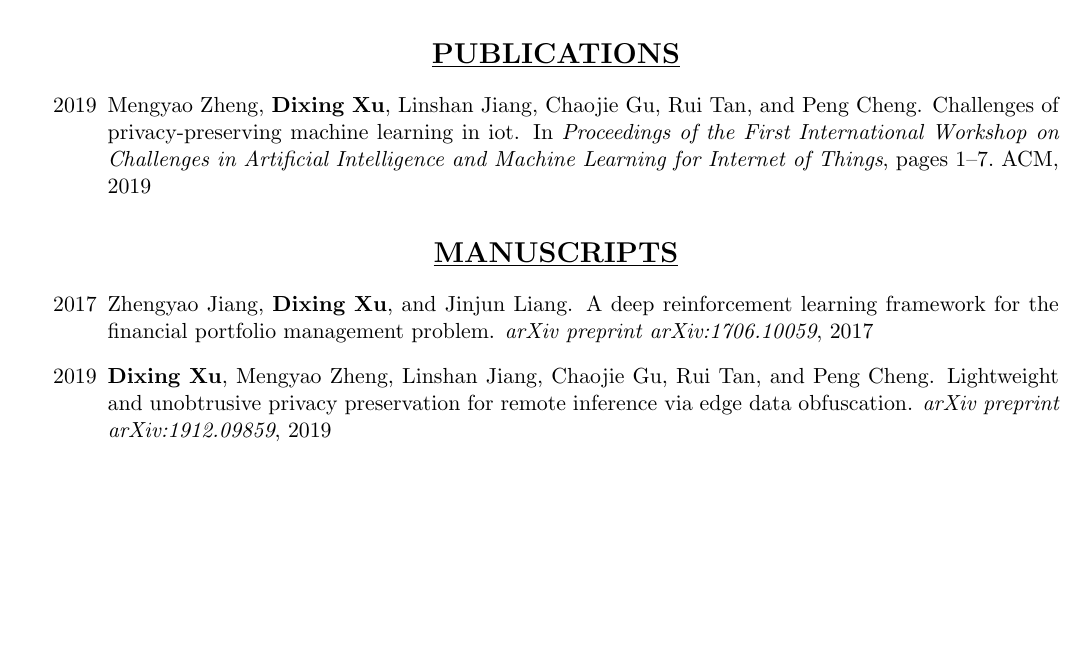
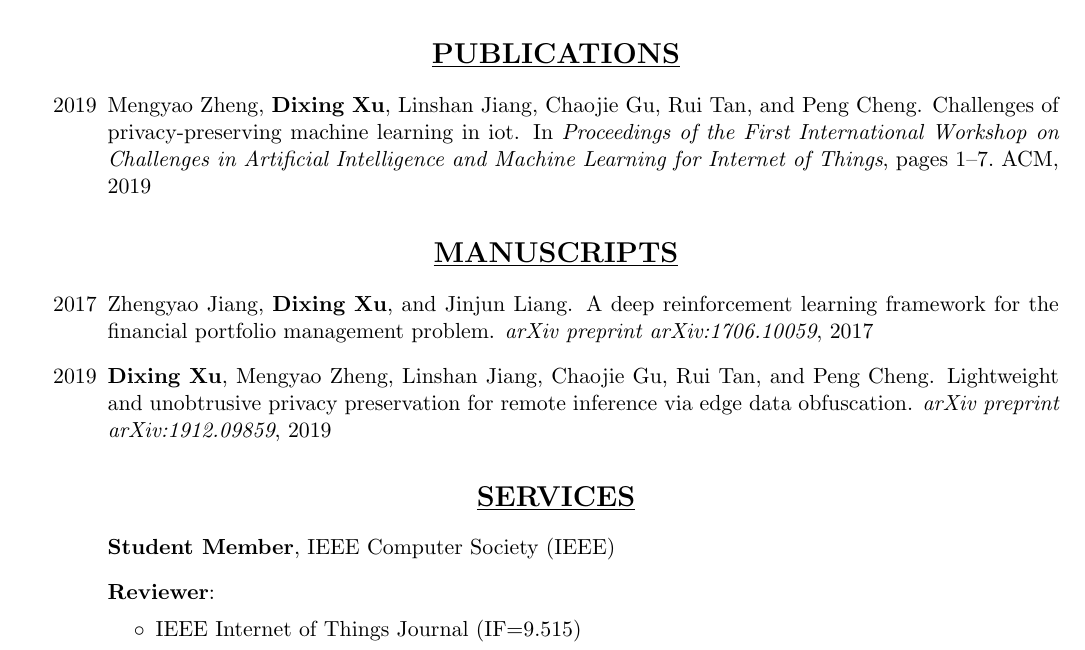
Before and after one commit to dexhunter/yaacv, a LaTeX CV (cv.tex): part of page 2 of 2, cut so that both start at the same text, the shorter picture padded with empty space. Compiled offline with pdfLaTeX.

Commit message:
add section services

```diff
--- a/cv.tex
+++ b/cv.tex
@@ -166,4 +166,13 @@
     \item[2019] \bibentry{xu2019lightweight}
 \end{itemize}
 
+\section*{\centering\underline{SERVICES}}
+\begin{itemize}
+    \item[] \textbf{Student Member}, IEEE Computer Society (IEEE)
+    \item[] \textbf{Reviewer}:
+        \begin{itemize}[noitemsep, nolistsep]
+            \item[$\circ$] IEEE Internet of Things Journal (IF=9.515)
+        \end{itemize}
+\end{itemize}
+
 \end{document}
```
Also changed, not shown: cv.tex (2 more changed lines).
